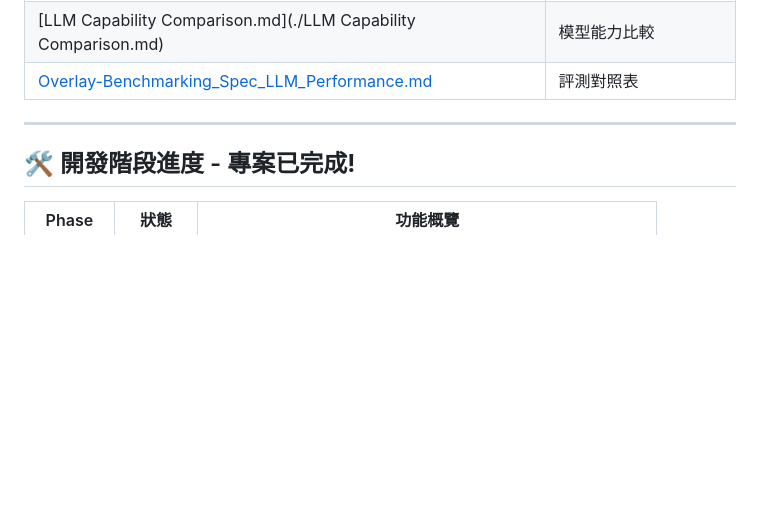
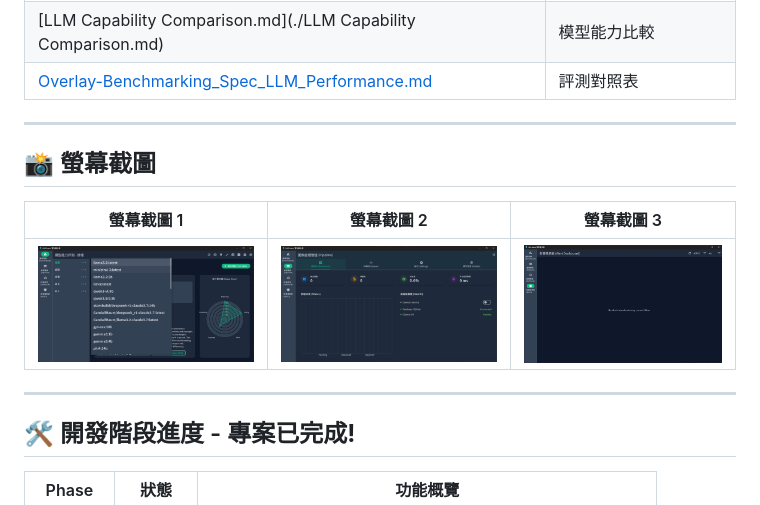
Before and after one commit to jonesdeveloperchung-pixel/LLM-Arena-Blind-Test-Arena-, a Markdown page: README.md, the part around the change. Drawn GitHub-style; blank space fills up the shorter version.

Commit message:
feat: Add screenshots to README.md

```diff
--- a/README.md
+++ b/README.md
@@ -113,6 +113,14 @@ cd Benchmarking_Ollama_Models/
 
 ---
 
+## 📸 螢幕截圖
+
+| 螢幕截圖 1 | 螢幕截圖 2 | 螢幕截圖 3 |
+|---|---|---|
+| ![螢幕截圖 1](https://github.com/jonesdeveloperchung-pixel/LLM-Arena-Blind-Test-Arena-/blob/main/screens/screenshot-1.png) | ![螢幕截圖 2](https://github.com/jonesdeveloperchung-pixel/LLM-Arena-Blind-Test-Arena-/blob/main/screens/screenshot-2.png) | ![螢幕截圖 3](https://github.com/jonesdeveloperchung-pixel/LLM-Arena-Blind-Test-Arena-/blob/main/screens/screenshot-3.png) |
+
+---
+
 ## 🛠️ 開發階段進度 - **專案已完成!**
 
 | Phase | 狀態 | 功能概覽 |
```
